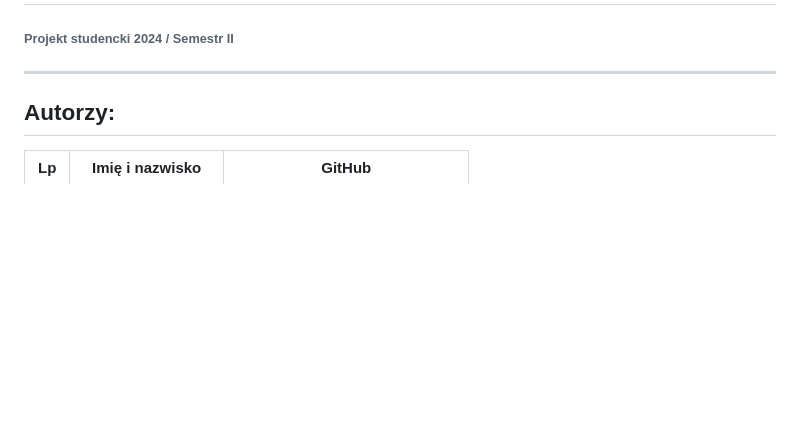
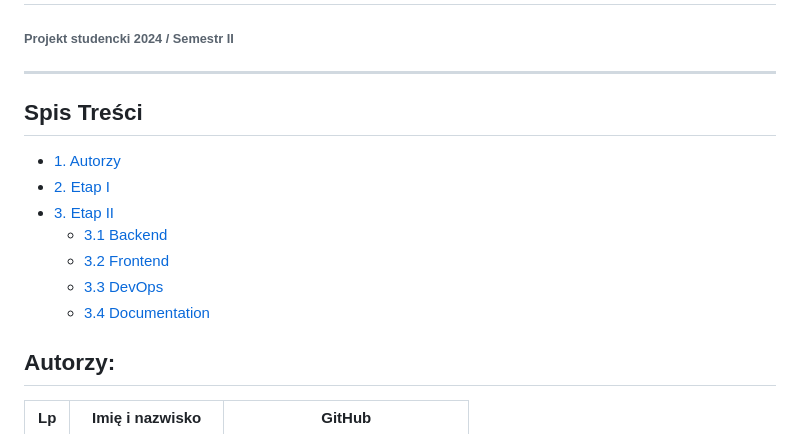
Before and after one commit to SzymonPiatek/SystemERP, a Markdown page: README.md, the part around the change. Drawn GitHub-style; blank space fills up the shorter version.

Commit message:
README contents list

```diff
--- a/README.md
+++ b/README.md
@@ -3,6 +3,16 @@
 ###### Projekt studencki 2024 / Semestr II
 
 ---
+
+## Spis Treści
+
+- [1. Autorzy](#autorzy)
+- [2. Etap I](#etap-i)
+- [3. Etap II](#etap-ii)
+    - [3.1 Backend](#backend)
+    - [3.2 Frontend](#frontend)
+    - [3.3 DevOps](#devops)
+    - [3.4 Documentation](#documentation)
 
 ## Autorzy:
 
```
